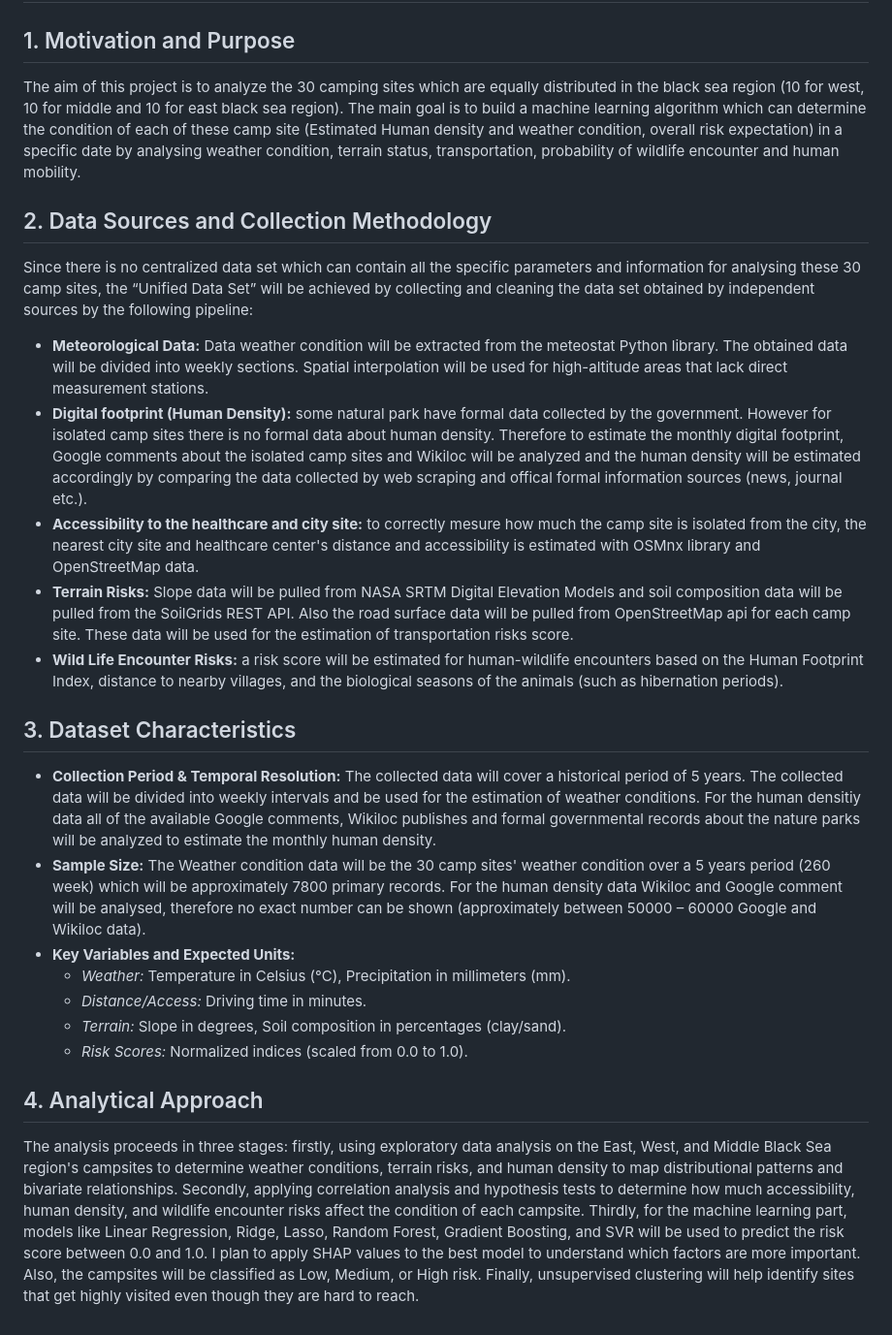
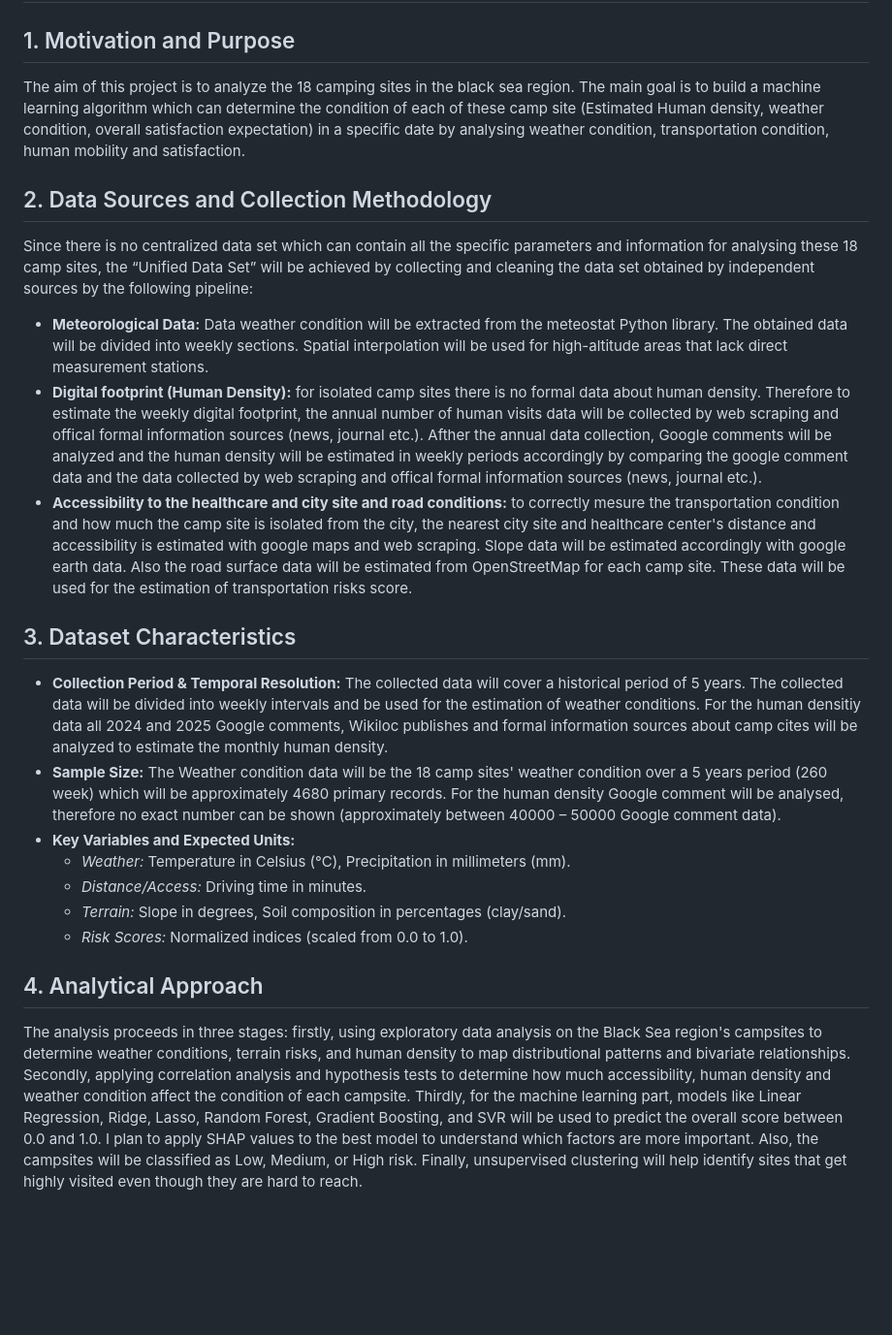
Before and after one commit to tunagencSU/DSA-210-Term-Project, a Markdown page: README.md, the part around the change. Shown at 97% size. Rendered like a GitHub page; blank space fills up the shorter version.

```diff
--- a/README.md
+++ b/README.md
@@ -1,21 +1,19 @@
 # A Decision Support Model for Spatial and Temporal Analysis of Camping Sites in the Black Sea Region
 
 ## 1. Motivation and Purpose
-The aim of this project is to analyze the 30 camping sites which are equally distributed in the black sea region (10 for west, 10 for middle and 10 for east black sea region). The main goal is to build a machine learning algorithm which can determine the condition of each of these camp site (Estimated Human density and weather condition, overall risk expectation) in a specific date by analysing weather condition, terrain status, transportation, probability of wildlife encounter and human mobility.
+The aim of this project is to analyze the 18 camping sites in the black sea region. The main goal is to build a machine learning algorithm which can determine the condition of each of these camp site (Estimated Human density, weather condition, overall satisfaction expectation) in a specific date by analysing weather condition, transportation condition, human mobility and satisfaction.
 
 ## 2. Data Sources and Collection Methodology
-Since there is no centralized data set which can contain all the specific parameters and information for analysing these 30 camp sites, the “Unified Data Set” will be achieved by collecting and cleaning the data set obtained by independent sources by the following pipeline:
+Since there is no centralized data set which can contain all the specific parameters and information for analysing these 18 camp sites, the “Unified Data Set” will be achieved by collecting and cleaning the data set obtained by independent sources by the following pipeline:
 
 * **Meteorological Data:** Data weather condition will be extracted from the meteostat Python library. The obtained data will be divided into weekly sections. Spatial interpolation will be used for high-altitude areas that lack direct measurement stations.
-* **Digital footprint (Human Density):** some natural park have formal data collected by the government. However for isolated camp sites there is no formal data about human density. Therefore to estimate the monthly digital footprint, Google comments about the isolated camp sites and Wikiloc will be analyzed and the human density will be estimated accordingly by comparing the data collected by web scraping and offical formal information sources (news, journal etc.).
-* **Accessibility to the healthcare and city site:** to correctly mesure how much the camp site is isolated from the city, the nearest city site and healthcare center's distance and accessibility is estimated with OSMnx library and OpenStreetMap data.
-* **Terrain Risks:** Slope data will be pulled from NASA SRTM Digital Elevation Models and soil composition data will be pulled from the SoilGrids REST API. Also the road surface data will be pulled from OpenStreetMap api for each camp site. These data will be used for the estimation of transportation risks score.
-* **Wild Life Encounter Risks:** a risk score will be estimated for human-wildlife encounters based on the Human Footprint Index, distance to nearby villages, and the biological seasons of the animals (such as hibernation periods).
+* **Digital footprint (Human Density):** for isolated camp sites there is no formal data about human density. Therefore to estimate the weekly digital footprint, the annual number of human visits data will be collected by web scraping and offical formal information sources (news, journal etc.). Afther the annual data collection, Google comments will be analyzed and the human density will be estimated in weekly periods accordingly by comparing the google comment data and the data collected by web scraping and offical formal information sources (news, journal etc.).
+* **Accessibility to the healthcare and city site and road conditions:** to correctly mesure the transportation condition and how much the camp site is isolated from the city, the nearest city site and healthcare center's distance and accessibility is estimated with google maps and web scraping. Slope data will be estimated accordingly with google earth data. Also the road surface data will be estimated from OpenStreetMap for each camp site. These data will be used for the estimation of transportation risks score.
 
 ## 3. Dataset Characteristics
 
-* **Collection Period & Temporal Resolution:** The collected data will cover a historical period of 5 years. The collected data will be divided into weekly intervals and be used for the estimation of weather conditions. For the human densitiy data all of the available Google comments, Wikiloc publishes and formal governmental records about the nature parks will be analyzed to estimate the monthly human density.
-* **Sample Size:** The Weather condition data will be the 30 camp sites' weather condition over a 5 years period (260 week) which will be approximately 7800 primary records. For the human density data Wikiloc and Google comment will be analysed, therefore no exact number can be shown (approximately between 50000 – 60000 Google and Wikiloc data).
+* **Collection Period & Temporal Resolution:** The collected data will cover a historical period of 5 years. The collected data will be divided into weekly intervals and be used for the estimation of weather conditions. For the human densitiy data all 2024 and 2025 Google comments, Wikiloc publishes and formal information sources about camp cites will be analyzed to estimate the monthly human density.
+* **Sample Size:** The Weather condition data will be the 18 camp sites' weather condition over a 5 years period (260 week) which will be approximately 4680 primary records. For the human density Google comment will be analysed, therefore no exact number can be shown (approximately between 40000 – 50000 Google comment data).
 * **Key Variables and Expected Units:**
   * *Weather:* Temperature in Celsius (°C), Precipitation in millimeters (mm).
   * *Distance/Access:* Driving time in minutes.
@@ -25,4 +23,4 @@ Since there is no centralized data set which can contain all the specific parame
 
 ## 4. Analytical Approach
 
-The analysis proceeds in three stages: firstly, using exploratory data analysis on the East, West, and Middle Black Sea region's campsites to determine weather conditions, terrain risks, and human density to map distributional patterns and bivariate relationships. Secondly, applying correlation analysis and hypothesis tests to determine how much accessibility, human density, and wildlife encounter risks affect the condition of each campsite. Thirdly, for the machine learning part, models like Linear Regression, Ridge, Lasso, Random Forest, Gradient Boosting, and SVR will be used to predict the risk score between 0.0 and 1.0. I plan to apply SHAP values to the best model to understand which factors are more important. Also, the campsites will be classified as Low, Medium, or High risk. Finally, unsupervised clustering will help identify sites that get highly visited even though they are hard to reach.
+The analysis proceeds in three stages: firstly, using exploratory data analysis on the Black Sea region's campsites to determine weather conditions, terrain risks, and human density to map distributional patterns and bivariate relationships. Secondly, applying correlation analysis and hypothesis tests to determine how much accessibility, human density and weather condition affect the condition of each campsite. Thirdly, for the machine learning part, models like Linear Regression, Ridge, Lasso, Random Forest, Gradient Boosting, and SVR will be used to predict the overall score between 0.0 and 1.0. I plan to apply SHAP values to the best model to understand which factors are more important. Also, the campsites will be classified as Low, Medium, or High risk. Finally, unsupervised clustering will help identify sites that get highly visited even though they are hard to reach.
```
